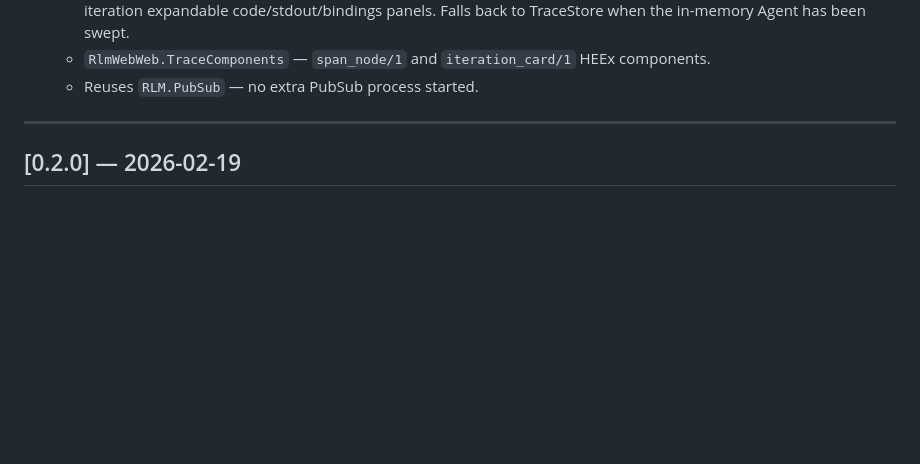
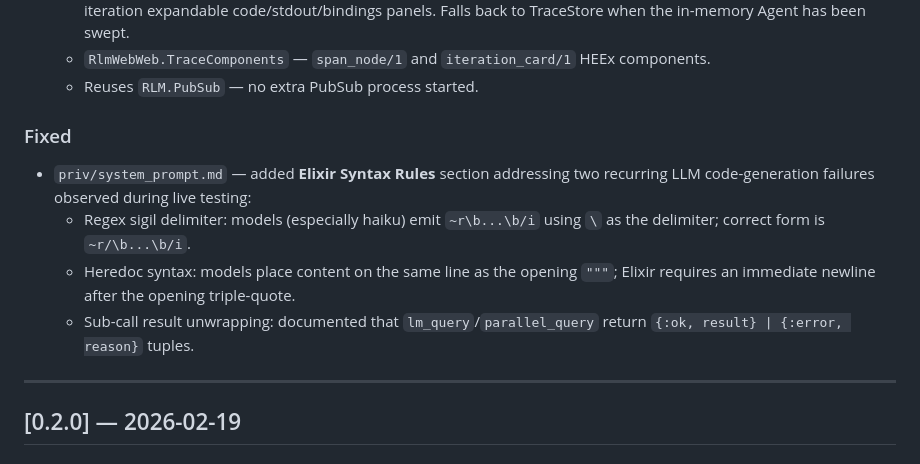
Before and after one commit to errantsky/exrlm, a Markdown page: CHANGELOG.md, the part around the change. Drawn GitHub-style; blank space fills up the shorter version.

```diff
--- a/CHANGELOG.md
+++ b/CHANGELOG.md
@@ -27,6 +27,17 @@ All notable changes to this project are documented here.
     Falls back to TraceStore when the in-memory Agent has been swept.
   - `RlmWebWeb.TraceComponents` — `span_node/1` and `iteration_card/1` HEEx components.
   - Reuses `RLM.PubSub` — no extra PubSub process started.
+
+### Fixed
+
+- `priv/system_prompt.md` — added **Elixir Syntax Rules** section addressing
+  two recurring LLM code-generation failures observed during live testing:
+  - Regex sigil delimiter: models (especially haiku) emit `~r\b...\b/i` using
+    `\` as the delimiter; correct form is `~r/\b...\b/i`.
+  - Heredoc syntax: models place content on the same line as the opening `"""`;
+    Elixir requires an immediate newline after the opening triple-quote.
+  - Sub-call result unwrapping: documented that `lm_query`/`parallel_query`
+    return `{:ok, result} | {:error, reason}` tuples.
 
 ---
 
```
Also changed, not shown: CLAUDE.md (+58 -43 lines).
